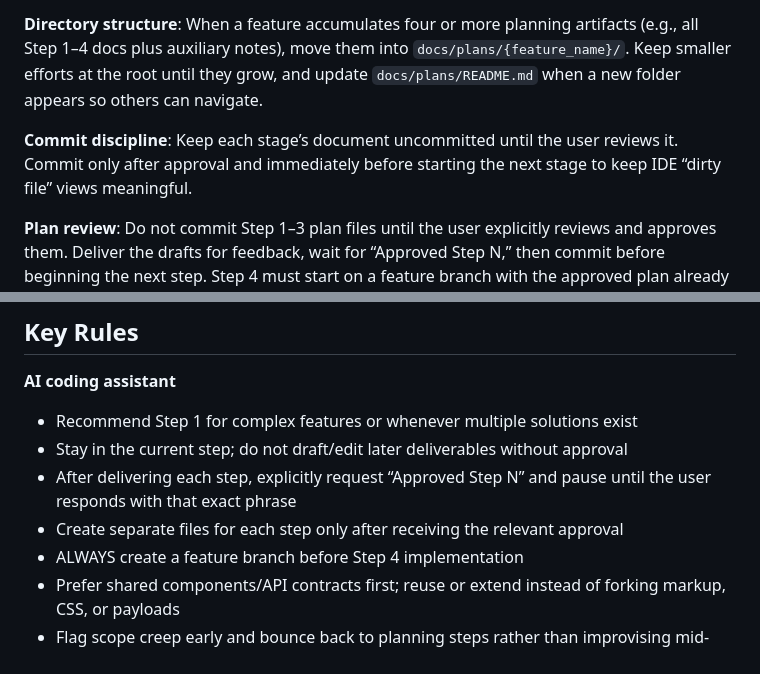
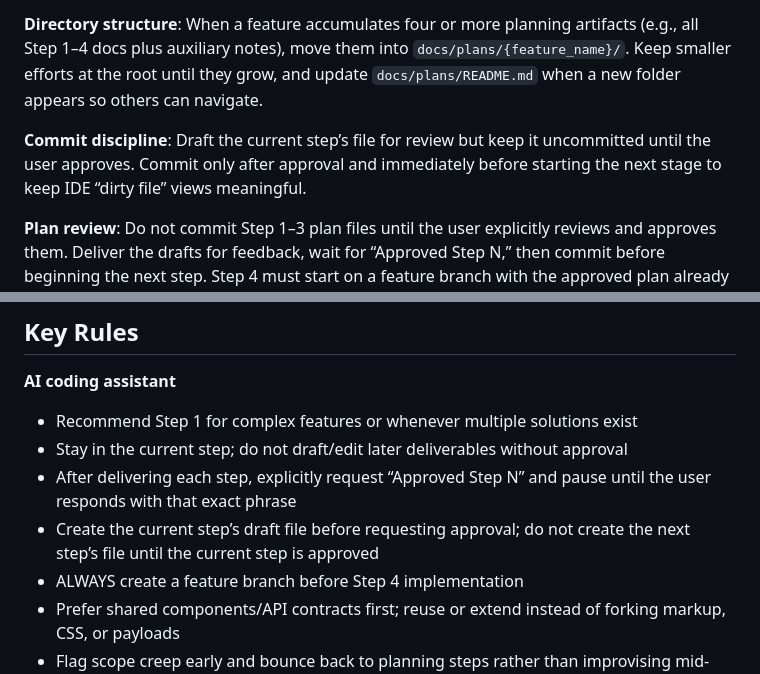
Before and after one commit to gulkily/penelope, a Markdown page: FEATURE_DEVELOPMENT_PROCESS.md, 2 parts joined by grey strips. Drawn GitHub-style.

Commit message:
docs: clarify commit discipline in feature development process

```diff
--- a/FEATURE_DEVELOPMENT_PROCESS.md
+++ b/FEATURE_DEVELOPMENT_PROCESS.md
@@ -32,7 +32,7 @@ Each step MUST be a separate file in `docs/plans/`:
 
 **Directory structure**: When a feature accumulates four or more planning artifacts (e.g., all Step 1–4 docs plus auxiliary notes), move them into `docs/plans/{feature_name}/`. Keep smaller efforts at the root until they grow, and update `docs/plans/README.md` when a new folder appears so others can navigate.
 
-**Commit discipline**: Keep each stage’s document uncommitted until the user reviews it. Commit only after approval and immediately before starting the next stage to keep IDE “dirty file” views meaningful.
+**Commit discipline**: Draft the current step’s file for review but keep it uncommitted until the user approves. Commit only after approval and immediately before starting the next stage to keep IDE “dirty file” views meaningful.
 
 **Plan review**: Do not commit Step 1–3 plan files until the user explicitly reviews and approves them. Deliver the drafts for feedback, wait for “Approved Step N,” then commit before beginning the next step. Step 4 must start on a feature branch with the approved plan already committed.
 
@@ -42,7 +42,7 @@ Each step MUST be a separate file in `docs/plans/`:
 - Recommend Step 1 for complex features or whenever multiple solutions exist
 - Stay in the current step; do not draft/edit later deliverables without approval
 - After delivering each step, explicitly request “Approved Step N” and pause until the user responds with that exact phrase
-- Create separate files for each step only after receiving the relevant approval
+- Create the current step’s draft file before requesting approval; do not create the next step’s file until the current step is approved
 - ALWAYS create a feature branch before Step 4 implementation
 - Prefer shared components/API contracts first; reuse or extend instead of forking markup, CSS, or payloads
 - Flag scope creep early and bounce back to planning steps rather than improvising mid-implementation
```
